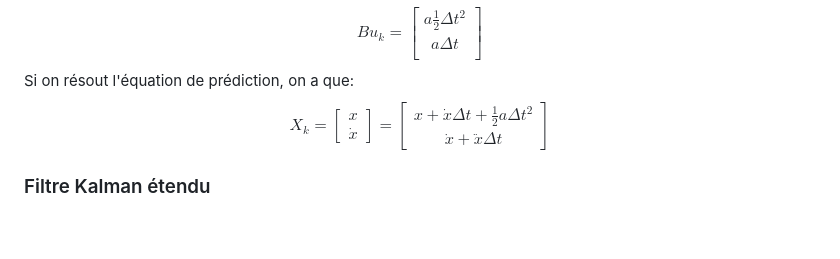
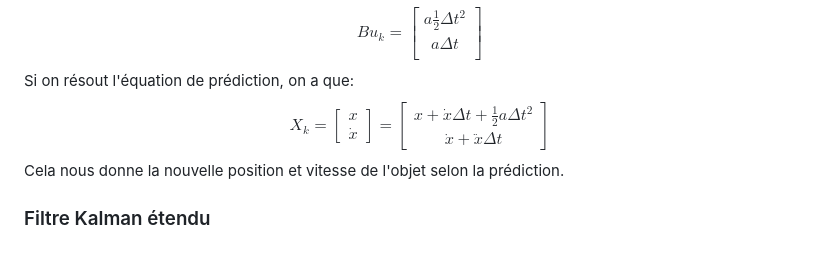
Before and after one commit to Zach3292/NotesDeCours, a Markdown page: Connaissance autre/Sensor Fusion/Kalman Filter.md, the part around the change. Drawn GitHub-style.

Commit message:
vault backup: 2025-04-12 11:28:02

```diff
--- a/Connaissance autre/Sensor Fusion/Kalman Filter.md
+++ b/Connaissance autre/Sensor Fusion/Kalman Filter.md
@@ -77,4 +77,5 @@ On a donc que $$Bu_k=
 a\frac{1}{2}\Delta t^2 \\
 a\Delta t \\
 \end{bmatrix}$$Si on résout l'équation de prédiction, on a que: $$X_k=\begin{bmatrix}x\\\dot{x}\end{bmatrix}=\begin{bmatrix}x+\dot{x}\Delta t +\frac{1}{2}a\Delta t^2\\\dot{x}+\ddot{x}\Delta t\end{bmatrix}$$
+Cela nous donne la nouvelle position et vitesse de l'objet selon la prédiction.
 ### Filtre Kalman étendu
```
